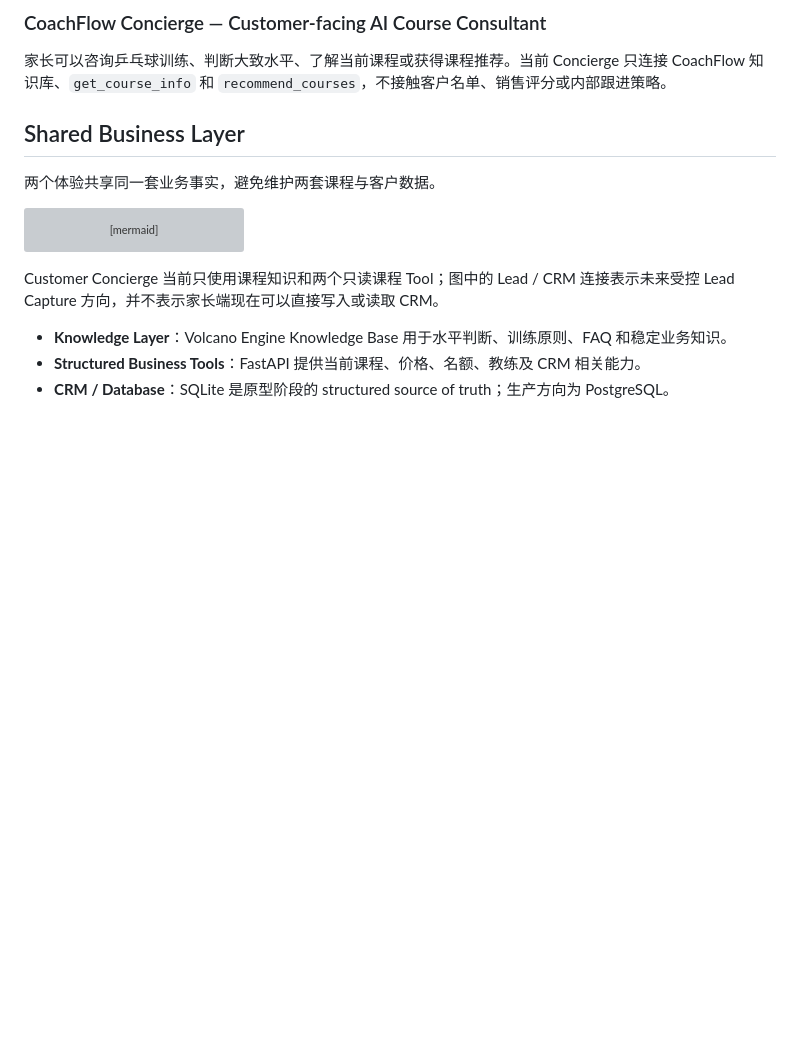
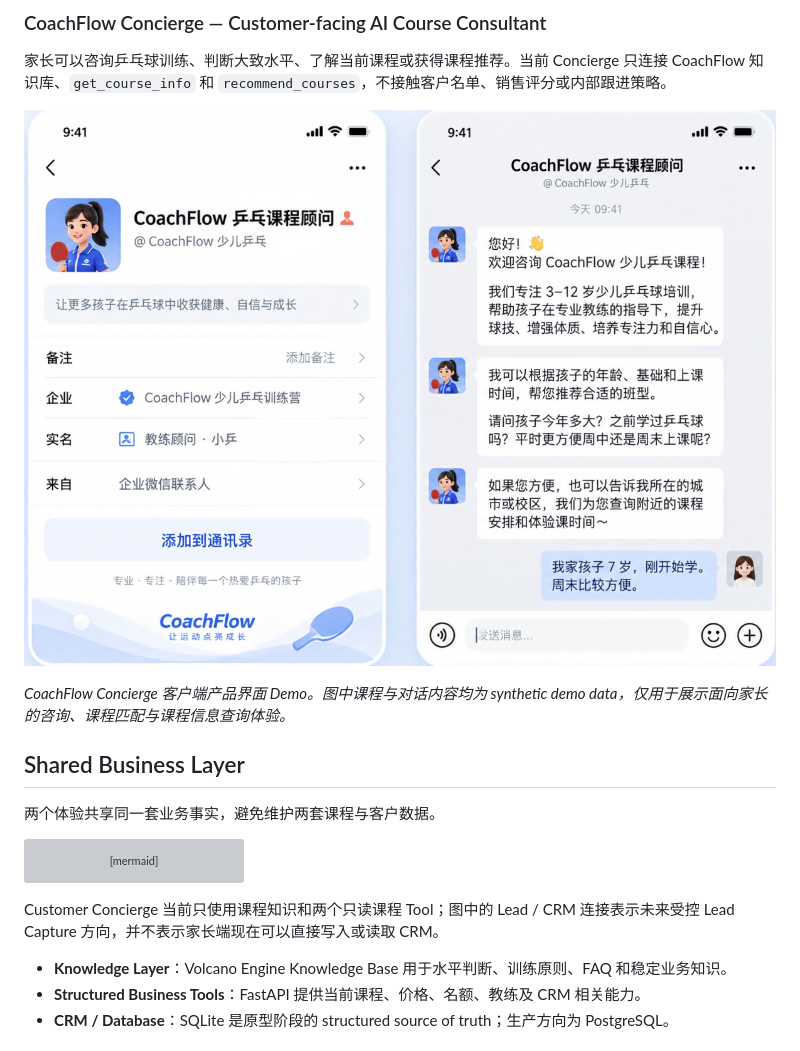
Before and after one commit to zcheng0319-dot/CoachFlow-AI, a Markdown page: README.md, the part around the change. Rendered like a GitHub page; pictures changed too: docs/assets/c端助手页面09_15_03.png (added); blank space fills up the shorter version; grey boxes are pictures that could not be loaded.

Commit message:
docs: add Concierge UI demo screenshot

```diff
--- a/README.md
+++ b/README.md
@@ -24,6 +24,10 @@ CoachFlow 用一套共享业务数据，提供两个独立的 AI 体验：员工
 ### CoachFlow Concierge — Customer-facing AI Course Consultant
 
 家长可以咨询乒乓球训练、判断大致水平、了解当前课程或获得课程推荐。当前 Concierge 只连接 CoachFlow 知识库、`get_course_info` 和 `recommend_courses`，不接触客户名单、销售评分或内部跟进策略。
+
+![CoachFlow Concierge 客户端 AI 课程顾问演示页面](docs/assets/c端助手页面09_15_03.png)
+
+*CoachFlow Concierge 客户端产品界面 Demo。图中课程与对话内容均为 synthetic demo data，仅用于展示面向家长的咨询、课程匹配与课程信息查询体验。*
 
 ## Shared Business Layer
 
```
